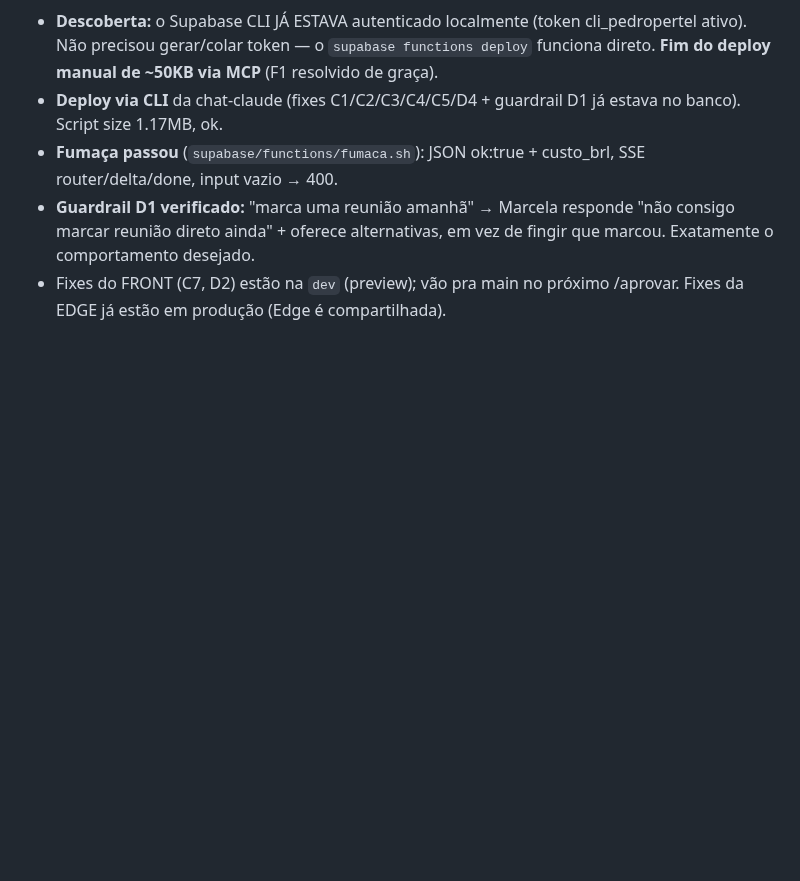
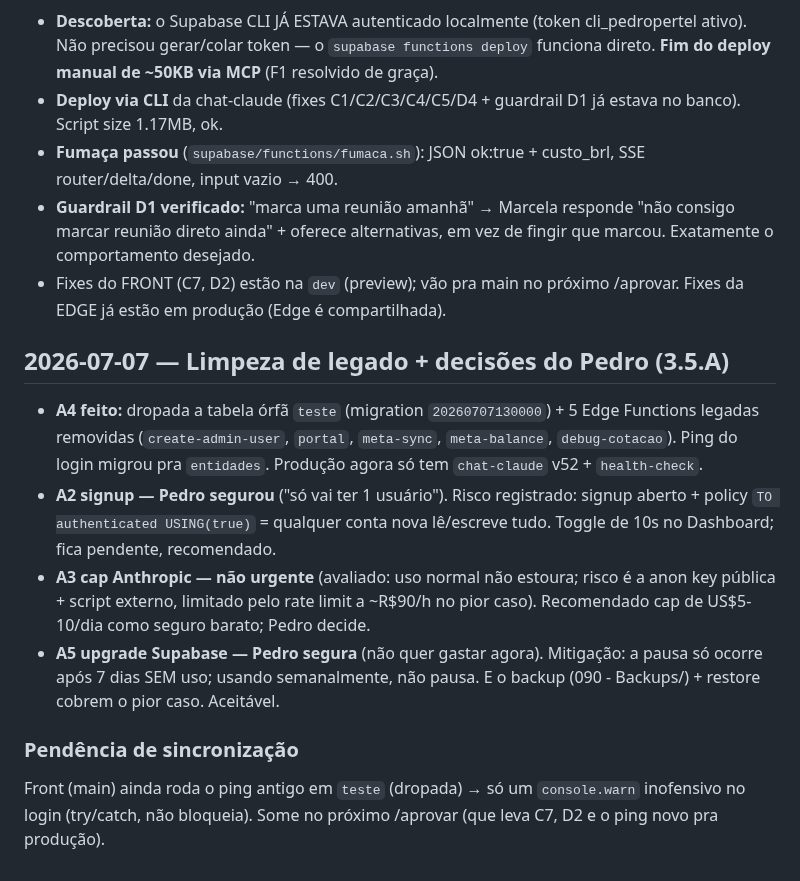
Before and after one commit to pedropertel/assistente-v4, a Markdown page: 080 - Dev Log/Dev Log — 2026-07.md, the part around the change. GitHub-like rendering; blank space fills up the shorter version.

Commit message:
docs(3.5): registrar limpeza de legado + decisões do Pedro (signup/cap/upgrade segurados)
Co-Authored-By: Claude Fable 5 <noreply@anthropic.com>

```diff
--- a/080 - Dev Log/Dev Log — 2026-07.md
+++ b/080 - Dev Log/Dev Log — 2026-07.md
@@ -347,3 +347,24 @@ Feito autonomamente (tudo na `dev`):
   fingir que marcou. Exatamente o comportamento desejado.
 - Fixes do FRONT (C7, D2) estão na `dev` (preview); vão pra main no próximo
   /aprovar. Fixes da EDGE já estão em produção (Edge é compartilhada).
+
+## 2026-07-07 — Limpeza de legado + decisões do Pedro (3.5.A)
+
+- **A4 feito:** dropada a tabela órfã `teste` (migration `20260707130000`) +
+  5 Edge Functions legadas removidas (`create-admin-user`, `portal`,
+  `meta-sync`, `meta-balance`, `debug-cotacao`). Ping do login migrou pra
+  `entidades`. Produção agora só tem `chat-claude` v52 + `health-check`.
+- **A2 signup — Pedro segurou** ("só vai ter 1 usuário"). Risco registrado:
+  signup aberto + policy `TO authenticated USING(true)` = qualquer conta nova
+  lê/escreve tudo. Toggle de 10s no Dashboard; fica pendente, recomendado.
+- **A3 cap Anthropic — não urgente** (avaliado: uso normal não estoura; risco
+  é a anon key pública + script externo, limitado pelo rate limit a ~R$90/h no
+  pior caso). Recomendado cap de US$5-10/dia como seguro barato; Pedro decide.
+- **A5 upgrade Supabase — Pedro segura** (não quer gastar agora). Mitigação: a
+  pausa só ocorre após 7 dias SEM uso; usando semanalmente, não pausa. E o
+  backup (090 - Backups/) + restore cobrem o pior caso. Aceitável.
+
+### Pendência de sincronização
+Front (main) ainda roda o ping antigo em `teste` (dropada) → só um
+`console.warn` inofensivo no login (try/catch, não bloqueia). Some no próximo
+/aprovar (que leva C7, D2 e o ping novo pra produção).
```
Also changed, not shown: STATUS.md (+4 -2 lines).
